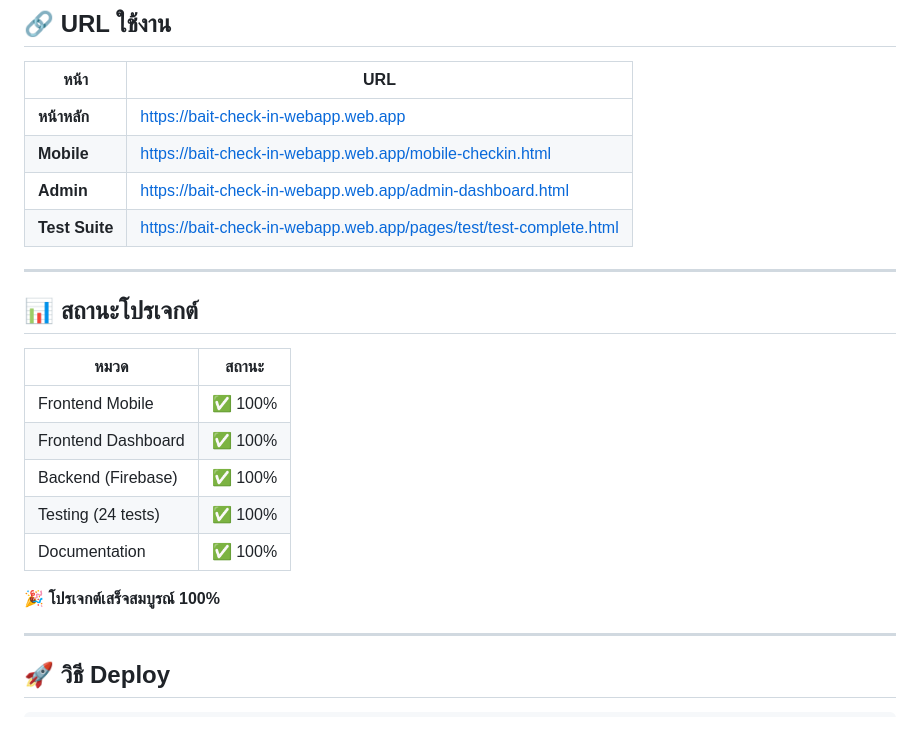
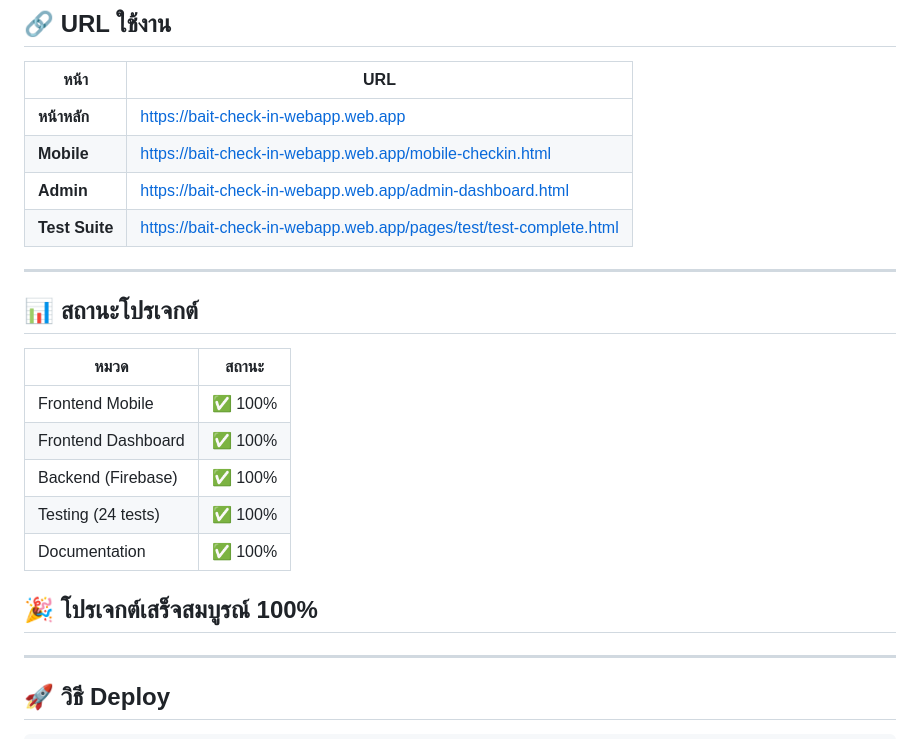
Before and after one commit to 13azukaoab/Bait-Team-Check-in, a Markdown page: README.md, the part around one of its changes. GitHub-like rendering.

Commit message:
แก้ไข README.md markdown linting issues - MD034, MD022, MD032, MD040, MD060, MD036

```diff
--- a/README.md
+++ b/README.md
@@ -82,25 +86,25 @@ Bait-Team-Check-in/
 ## 🔗 URL ใช้งาน
 
 | หน้า | URL |
-|------|-----|
-| **หน้าหลัก** | https://bait-check-in-webapp.web.app |
-| **Mobile** | https://bait-check-in-webapp.web.app/mobile-checkin.html |
-| **Admin** | https://bait-check-in-webapp.web.app/admin-dashboard.html |
-| **Test Suite** | https://bait-check-in-webapp.web.app/pages/test/test-complete.html |
+| --- | --- |
+| **หน้าหลัก** | [https://bait-check-in-webapp.web.app](https://bait-check-in-webapp.web.app) |
+| **Mobile** | [https://bait-check-in-webapp.web.app/mobile-checkin.html](https://bait-check-in-webapp.web.app/mobile-checkin.html) |
+| **Admin** | [https://bait-check-in-webapp.web.app/admin-dashboard.html](https://bait-check-in-webapp.web.app/admin-dashboard.html) |
+| **Test Suite** | [https://bait-check-in-webapp.web.app/pages/test/test-complete.html](https://bait-check-in-webapp.web.app/pages/test/test-complete.html) |
 
 ---
 
 ## 📊 สถานะโปรเจกต์
 
 | หมวด | สถานะ |
-|------|-------|
+| --- | --- |
 | Frontend Mobile | ✅ 100% |
 | Frontend Dashboard | ✅ 100% |
 | Backend (Firebase) | ✅ 100% |
 | Testing (24 tests) | ✅ 100% |
 | Documentation | ✅ 100% |
 
-**🎉 โปรเจกต์เสร็จสมบูรณ์ 100%**
+## 🎉 โปรเจกต์เสร็จสมบูรณ์ 100%
 
 ---
 
```
Also changed, not shown: other parts of README.md (+9 -5 lines).
